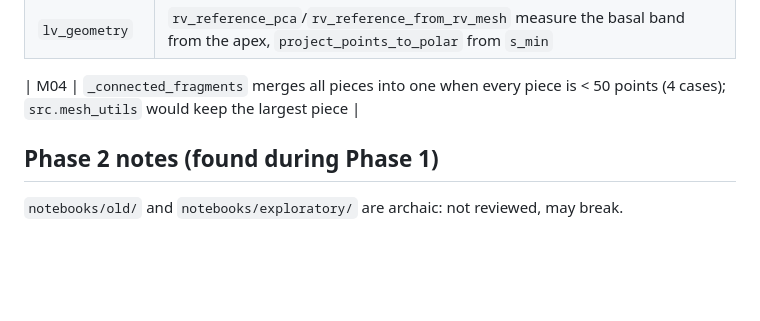
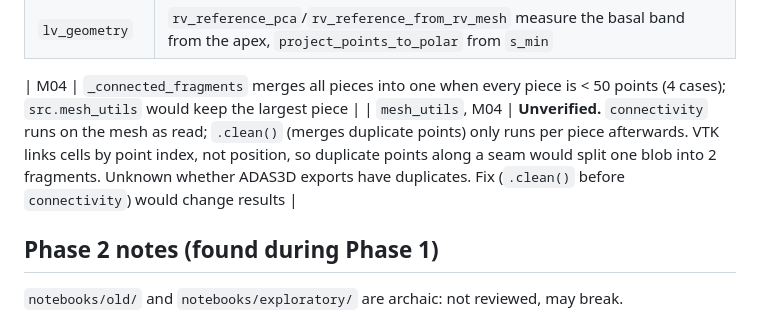
Before and after one commit to jcompanys/scar_tissue_that_I_wish_you_saw, a Markdown page: CLEANUP_PLAN.md, the part around the change. Drawn GitHub-style; blank space fills up the shorter version.

Commit message:
docs(plan): flag possible duplicate-point split in fragment connectivity
Co-Authored-By: Claude Opus 5.5 <noreply@anthropic.com>

```diff
--- a/CLEANUP_PLAN.md
+++ b/CLEANUP_PLAN.md
@@ -158,6 +158,7 @@ Refresh `README.md` (tree, notebooks, modules) and `auxiliary/memory`.
 | `lv_geometry` | `rv_reference_pca`/`rv_reference_from_rv_mesh` measure the basal band from the apex, `project_points_to_polar` from `s_min` |
 
 | M04 | `_connected_fragments` merges all pieces into one when every piece is < 50 points (4 cases); `src.mesh_utils` would keep the largest piece |
+| `mesh_utils`, M04 | **Unverified.** `connectivity` runs on the mesh as read; `.clean()` (merges duplicate points) only runs per piece afterwards. VTK links cells by point index, not position, so duplicate points along a seam would split one blob into 2 fragments. Unknown whether ADAS3D exports have duplicates. Fix (`.clean()` before `connectivity`) would change results |
 
 ## Phase 2 notes (found during Phase 1)
 
```
